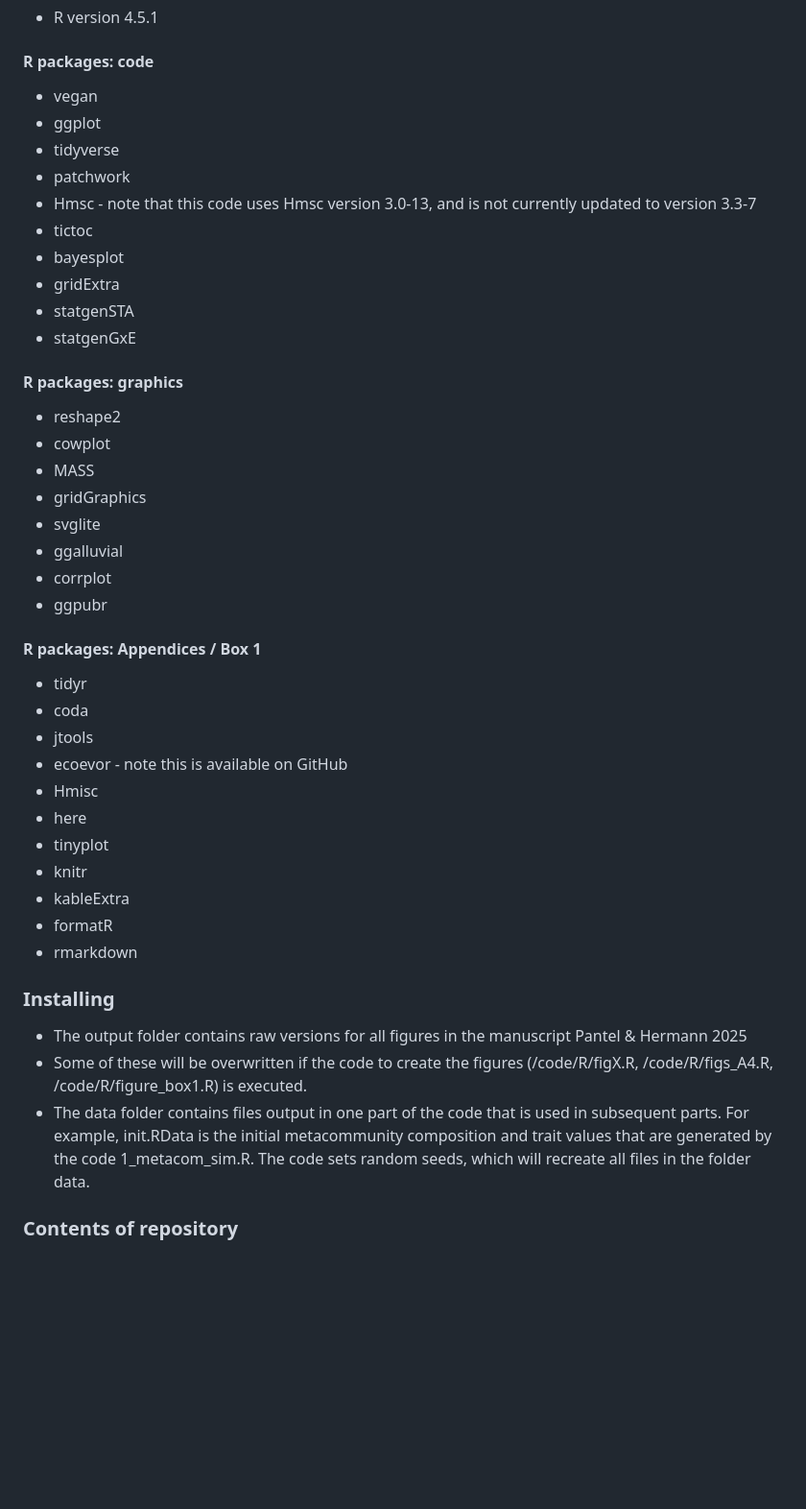
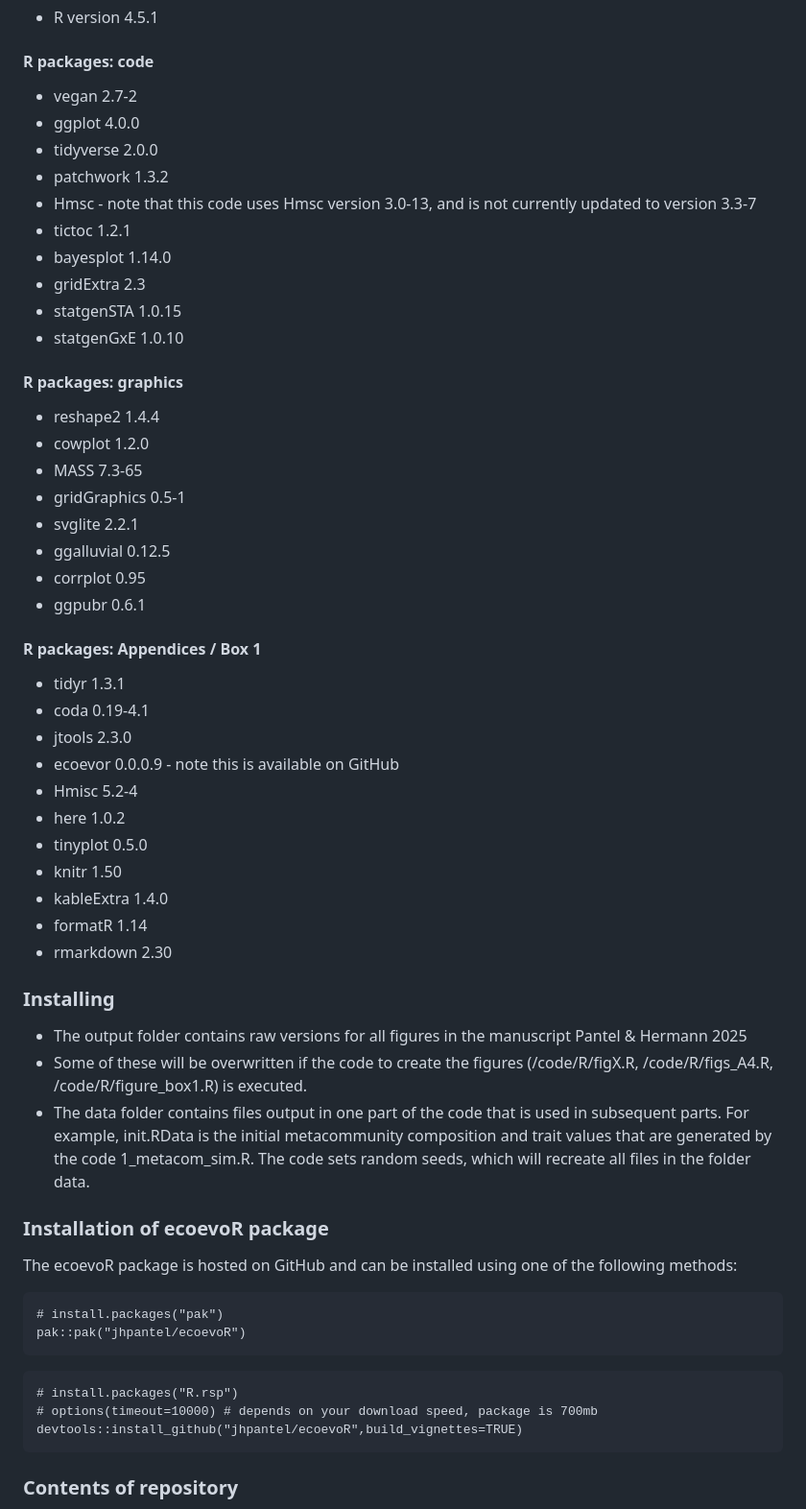
Before and after one commit to jhpantel/ecoevo-hmsc, a Markdown page: README.md, the part around the change. Shown: that part at 96% size. GitHub-like rendering; blank space fills up the shorter version.

````diff
--- a/README.md
+++ b/README.md
@@ -12,45 +12,61 @@ The repository has code, data files and figures generated by code, and walk-thro
 * R version 4.5.1
 
 #### R packages: code
-* vegan
-* ggplot
-* tidyverse
-* patchwork
+* vegan 2.7-2
+* ggplot 4.0.0
+* tidyverse 2.0.0
+* patchwork 1.3.2
 * Hmsc - note that this code uses Hmsc version 3.0-13, and is not currently updated to version 3.3-7
-* tictoc
-* bayesplot
-* gridExtra
-* statgenSTA
-* statgenGxE
+* tictoc 1.2.1
+* bayesplot 1.14.0
+* gridExtra 2.3
+* statgenSTA 1.0.15
+* statgenGxE 1.0.10
 
 #### R packages: graphics
-* reshape2
-* cowplot
-* MASS
-* gridGraphics
-* svglite
-* ggalluvial
-* corrplot
-* ggpubr
+* reshape2 1.4.4
+* cowplot 1.2.0
+* MASS 7.3-65
+* gridGraphics 0.5-1
+* svglite 2.2.1
+* ggalluvial 0.12.5
+* corrplot 0.95
+* ggpubr 0.6.1
 
 #### R packages: Appendices / Box 1
-* tidyr
-* coda
-* jtools
-* ecoevor - note this is available on GitHub
-* Hmisc
-* here
-* tinyplot
-* knitr
-* kableExtra
-* formatR
-* rmarkdown
+* tidyr 1.3.1
+* coda 0.19-4.1
+* jtools 2.3.0
+* ecoevor 0.0.0.9 - note this is available on GitHub
+* Hmisc 5.2-4
+* here 1.0.2
+* tinyplot 0.5.0
+* knitr 1.50
+* kableExtra 1.4.0
+* formatR 1.14
+* rmarkdown 2.30
 
 ### Installing
 
 * The output folder contains raw versions for all figures in the manuscript Pantel & Hermann 2025
 * Some of these will be overwritten if the code to create the figures (/code/R/figX.R, /code/R/figs_A4.R, /code/R/figure_box1.R) is executed.
 * The data folder contains files output in one part of the code that is used in subsequent parts. For example, init.RData is the initial metacommunity composition and trait values that are generated by the code 1_metacom_sim.R. The code sets random seeds, which will recreate all files in the folder data.
+
+### Installation of ecoevoR package
+
+The ecoevoR package is hosted on GitHub and can be installed using one of the following methods:
+
+```
+# install.packages("pak")
+pak::pak("jhpantel/ecoevoR")
+```
+
+```
+# install.packages("R.rsp")
+# options(timeout=10000) # depends on your download speed, package is 700mb
+devtools::install_github("jhpantel/ecoevoR",build_vignettes=TRUE)
+```
+
 
 ### Contents of repository
 
````
